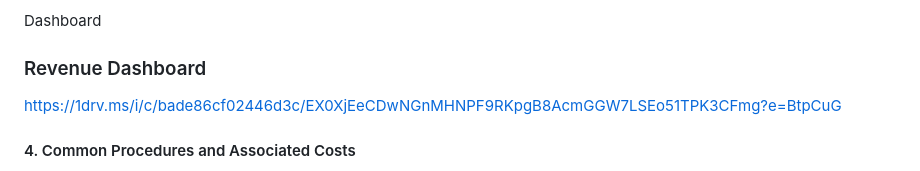
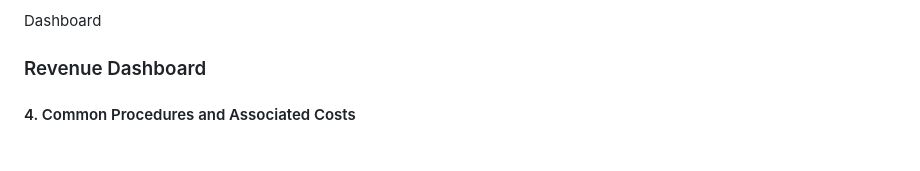
Before and after one commit to OgbonnahA6/Page2Projects, a Markdown page: README.md, the part around the change. Drawn GitHub-style.

```diff
--- a/README.md
+++ b/README.md
@@ -19,7 +19,7 @@ Tienta Medicals often faces challenges in optimizing revenue streams while manag
 
 Dashboard
 ### Revenue Dashboard
-https://1drv.ms/i/c/bade86cf02446d3c/EX0XjEeCDwNGnMHNPF9RKpgB8AcmGGW7LSEo51TPK3CFmg?e=BtpCuG
+
 #### 4. Common Procedures and Associated Costs
 - Top Procedures: Procedures such as heart bypass surgery and appendectomy are among the most frequently performed and revenue-generating procedures. Given the high frequency, these procedures might also account for a considerable portion of the revenue trends observed. The high demand for these procedures underscores the importance of resources in cardiology and surgical departments.
 - Revenue by Procedure Category: Procedures categorized under Surgery and Cardiology lead in revenue generation, suggesting that high-cost procedures within these categories might account for the observed trends. This finding can inform investment in specialized training, equipment, and marketing for these services.
```
